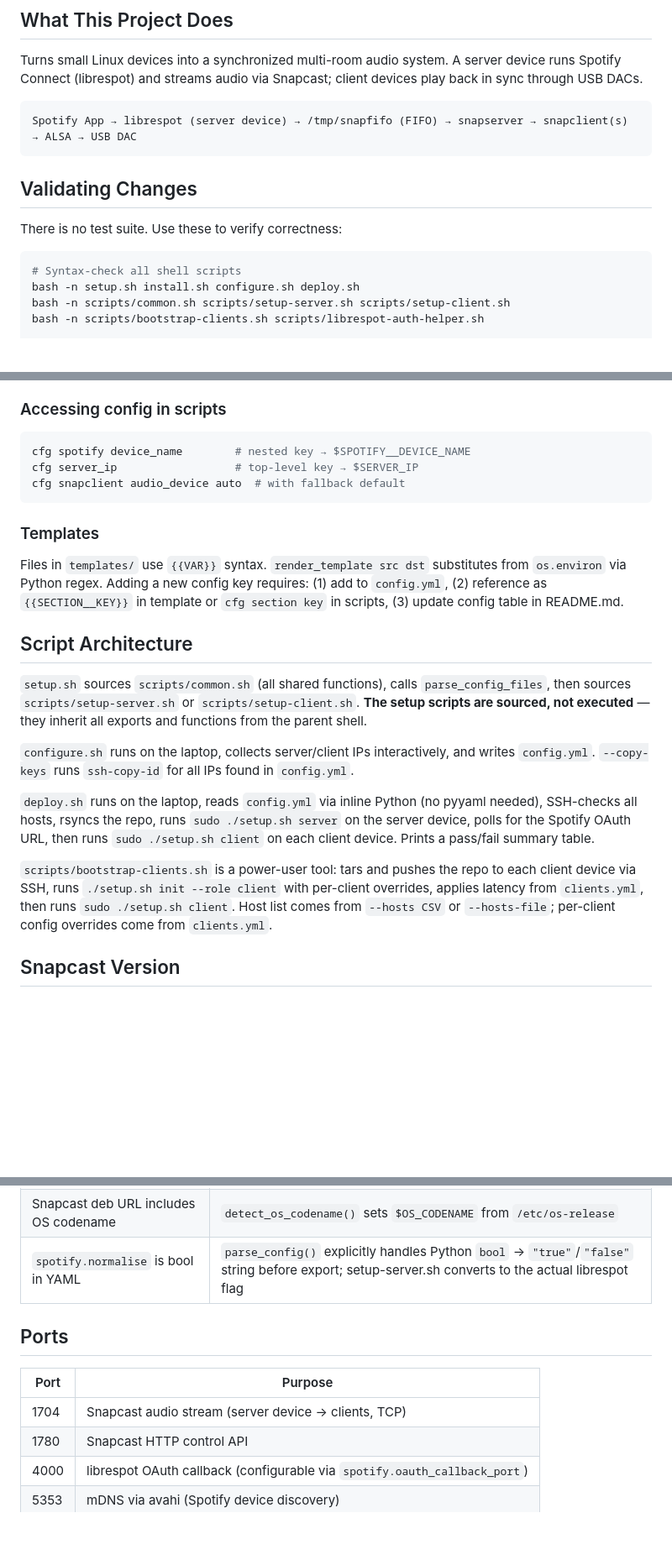
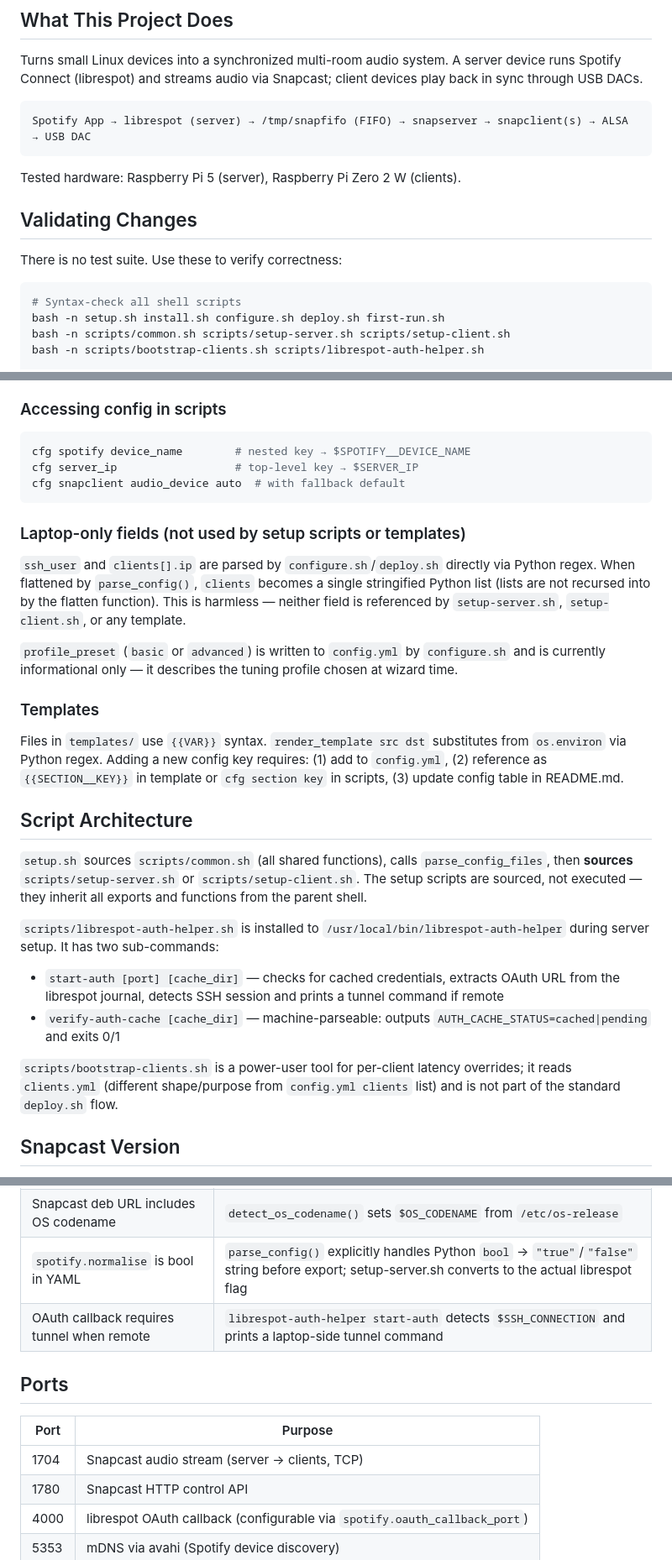
Before and after one commit to jeffcottj/diy-sonos, a Markdown page: CLAUDE.md, 3 parts joined by grey strips. Shown at 84% size. GitHub-like rendering; blank space fills up the shorter version.

````diff
--- a/CLAUDE.md
+++ b/CLAUDE.md
@@ -7,8 +7,10 @@ This file provides guidance to Claude Code (claude.ai/code) when working with co
 Turns small Linux devices into a synchronized multi-room audio system. A server device runs Spotify Connect (librespot) and streams audio via Snapcast; client devices play back in sync through USB DACs.
 
 ```
-Spotify App → librespot (server device) → /tmp/snapfifo (FIFO) → snapserver → snapclient(s) → ALSA → USB DAC
+Spotify App → librespot (server) → /tmp/snapfifo (FIFO) → snapserver → snapclient(s) → ALSA → USB DAC
 ```
+
+Tested hardware: Raspberry Pi 5 (server), Raspberry Pi Zero 2 W (clients).
 
 ## Validating Changes
 
@@ -16,7 +18,7 @@ There is no test suite. Use these to verify correctness:
 
 ```bash
 # Syntax-check all shell scripts
-bash -n setup.sh install.sh configure.sh deploy.sh
+bash -n setup.sh install.sh configure.sh deploy.sh first-run.sh
 bash -n scripts/common.sh scripts/setup-server.sh scripts/setup-client.sh
 bash -n scripts/bootstrap-clients.sh scripts/librespot-auth-helper.sh
 
@@ -77,19 +99,25 @@ cfg server_ip                  # top-level key → $SERVER_IP
 cfg snapclient audio_device auto  # with fallback default
 ```
 
+### Laptop-only fields (not used by setup scripts or templates)
+
+`ssh_user` and `clients[].ip` are parsed by `configure.sh`/`deploy.sh` directly via Python regex. When flattened by `parse_config()`, `clients` becomes a single stringified Python list (lists are not recursed into by the flatten function). This is harmless — neither field is referenced by `setup-server.sh`, `setup-client.sh`, or any template.
+
+`profile_preset` (`basic` or `advanced`) is written to `config.yml` by `configure.sh` and is currently informational only — it describes the tuning profile chosen at wizard time.
+
 ### Templates
 
 Files in `templates/` use `{{VAR}}` syntax. `render_template src dst` substitutes from `os.environ` via Python regex. Adding a new config key requires: (1) add to `config.yml`, (2) reference as `{{SECTION__KEY}}` in template or `cfg section key` in scripts, (3) update config table in README.md.
 
 ## Script Architecture
 
-`setup.sh` sources `scripts/common.sh` (all shared functions), calls `parse_config_files`, then sources `scripts/setup-server.sh` or `scripts/setup-client.sh`. **The setup scripts are sourced, not executed** — they inherit all exports and functions from the parent shell.
+`setup.sh` sources `scripts/common.sh` (all shared functions), calls `parse_config_files`, then **sources** `scripts/setup-server.sh` or `scripts/setup-client.sh`. The setup scripts are sourced, not executed — they inherit all exports and functions from the parent shell.
 
-`configure.sh` runs on the laptop, collects server/client IPs interactively, and writes `config.yml`. `--copy-keys` runs `ssh-copy-id` for all IPs found in `config.yml`.
+`scripts/librespot-auth-helper.sh` is installed to `/usr/local/bin/librespot-auth-helper` during server setup. It has two sub-commands:
+- `start-auth [port] [cache_dir]` — checks for cached credentials, extracts OAuth URL from the librespot journal, detects SSH session and prints a tunnel command if remote
+- `verify-auth-cache [cache_dir]` — machine-parseable: outputs `AUTH_CACHE_STATUS=cached|pending` and exits 0/1
 
-`deploy.sh` runs on the laptop, reads `config.yml` via inline Python (no pyyaml needed), SSH-checks all hosts, rsyncs the repo, runs `sudo ./setup.sh server` on the server device, polls for the Spotify OAuth URL, then runs `sudo ./setup.sh client` on each client device. Prints a pass/fail summary table.
-
-`scripts/bootstrap-clients.sh` is a power-user tool: tars and pushes the repo to each client device via SSH, runs `./setup.sh init --role client` with per-client overrides, applies latency from `clients.yml`, then runs `sudo ./setup.sh client`. Host list comes from `--hosts CSV` or `--hosts-file`; per-client config overrides come from `clients.yml`.
+`scripts/bootstrap-clients.sh` is a power-user tool for per-client latency overrides; it reads `clients.yml` (different shape/purpose from `config.yml clients` list) and is not part of the standard `deploy.sh` flow.
 
 ## Snapcast Version
 
@@ -106,12 +134,13 @@ Centralized in `scripts/common.sh` as `SNAPCAST_VER_DEFAULT`. Both setup scripts
 | snapclient deb may pull in snapserver | snapserver masked on client machines |
 | Snapcast deb URL includes OS codename | `detect_os_codename()` sets `$OS_CODENAME` from `/etc/os-release` |
 | `spotify.normalise` is bool in YAML | `parse_config()` explicitly handles Python `bool` → `"true"`/`"false"` string before export; setup-server.sh converts to the actual librespot flag |
+| OAuth callback requires tunnel when remote | `librespot-auth-helper start-auth` detects `$SSH_CONNECTION` and prints a laptop-side tunnel command |
 
 ## Ports
 
 | Port | Purpose |
 |------|---------|
-| 1704 | Snapcast audio stream (server device → clients, TCP) |
+| 1704 | Snapcast audio stream (server → clients, TCP) |
 | 1780 | Snapcast HTTP control API |
 | 4000 | librespot OAuth callback (configurable via `spotify.oauth_callback_port`) |
 | 5353 | mDNS via avahi (Spotify device discovery) |
````
Also changed, not shown: other parts of CLAUDE.md (+24 -4 lines).
